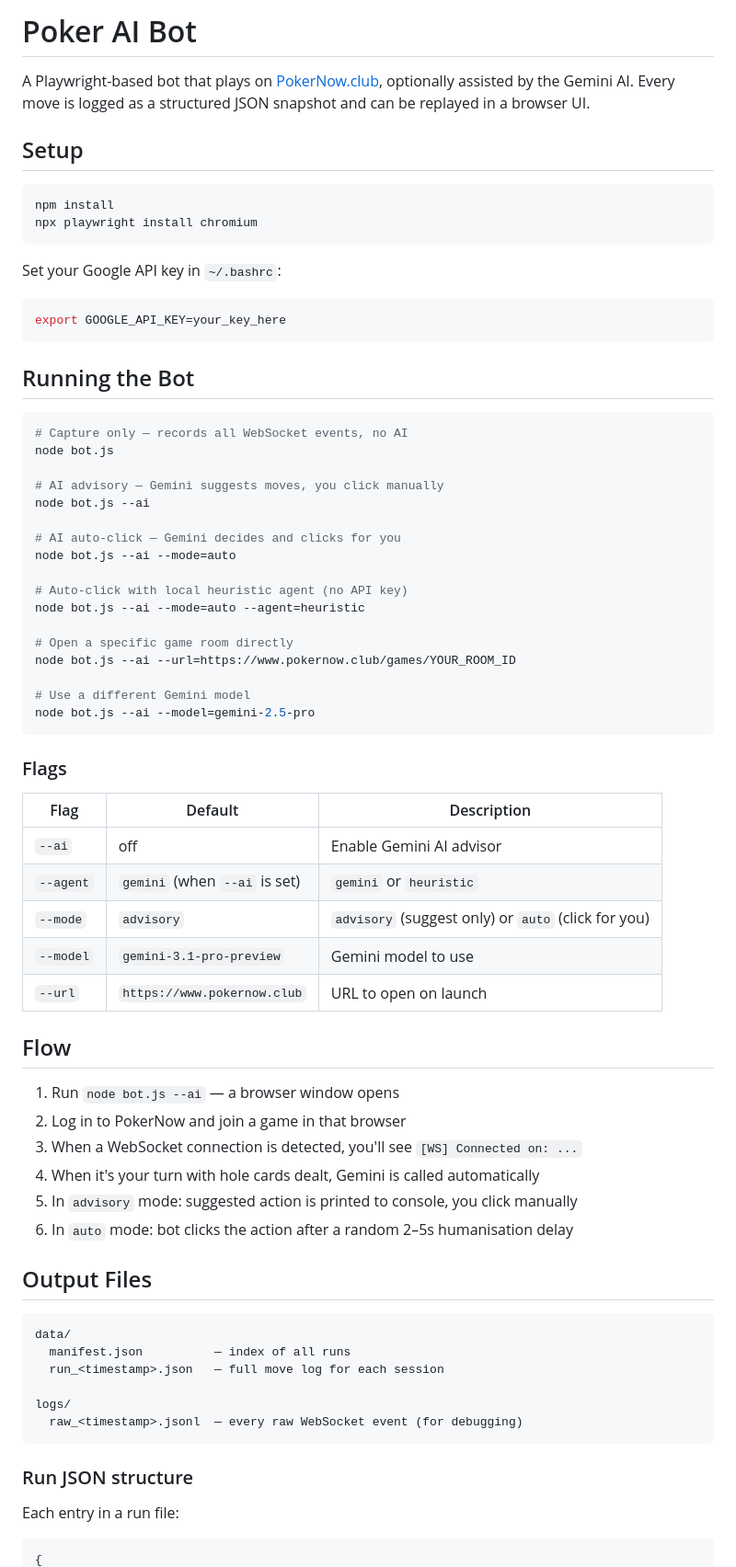
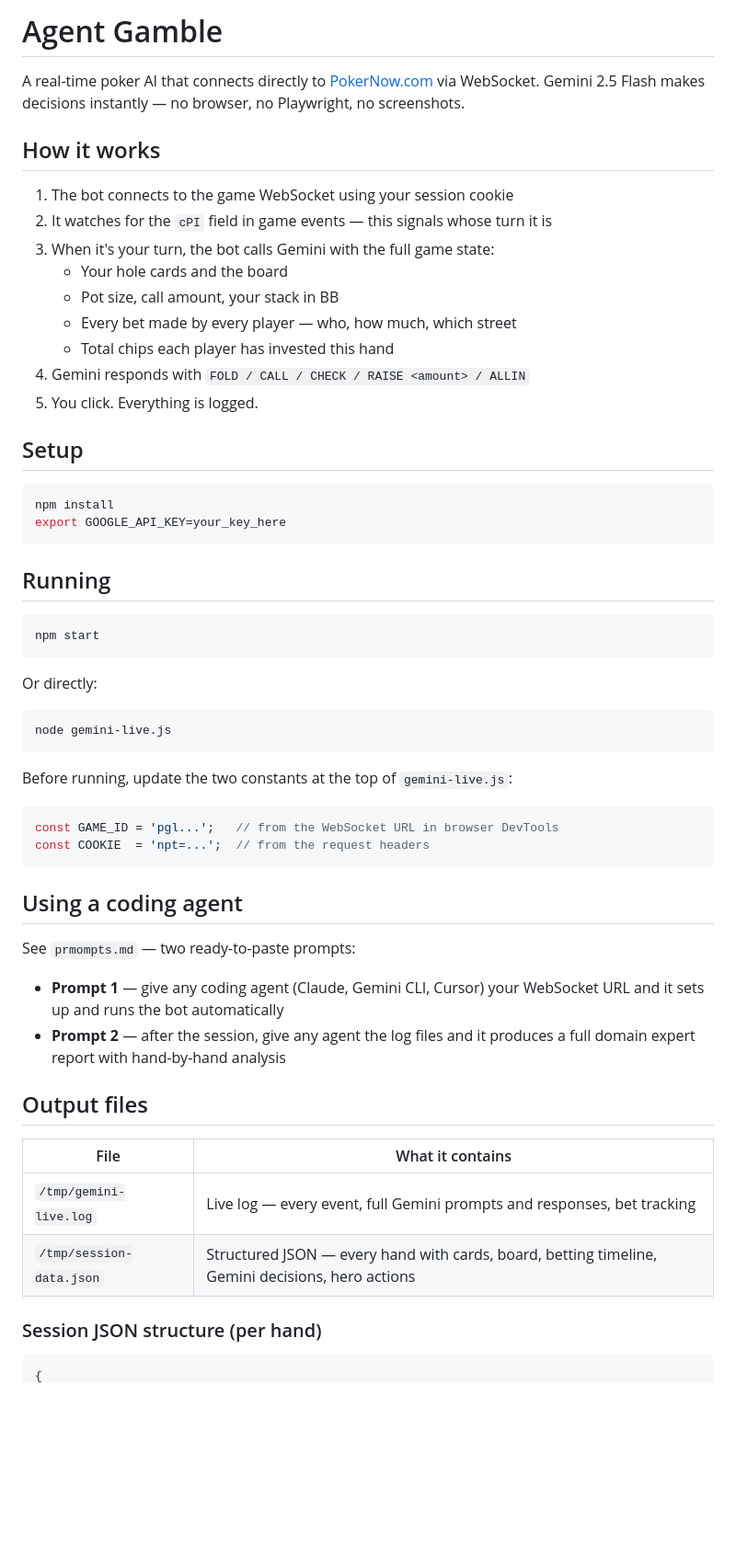
Before and after one commit to Jivraj-18/gambling, a Markdown page: README.md, the part around one of its changes. Shown at 92% size. Rendered like a GitHub page; blank space fills up the shorter version.

Commit message:
Update README to reflect current WebSocket-only Gemini architecture

````diff
--- a/README.md
+++ b/README.md
@@ -1,73 +1,58 @@
-# Poker AI Bot
+# Agent Gamble
 
-A Playwright-based bot that plays on [PokerNow.club](https://www.pokernow.club), optionally assisted by the Gemini AI. Every move is logged as a structured JSON snapshot and can be replayed in a browser UI.
+A real-time poker AI that connects directly to [PokerNow.com](https://www.pokernow.com) via WebSocket. Gemini 2.5 Flash makes decisions instantly — no browser, no Playwright, no screenshots.
+
+## How it works
+
+1. The bot connects to the game WebSocket using your session cookie
+2. It watches for the `cPI` field in game events — this signals whose turn it is
+3. When it's your turn, the bot calls Gemini with the full game state:
+   - Your hole cards and the board
+   - Pot size, call amount, your stack in BB
+   - Every bet made by every player — who, how much, which street
+   - Total chips each player has invested this hand
+4. Gemini responds with `FOLD / CALL / CHECK / RAISE <amount> / ALLIN`
+5. You click. Everything is logged.
 
 ## Setup
 
 ```bash
 npm install
-npx playwright install chromium
-```
-
-Set your Google API key in `~/.bashrc`:
-```bash
 export GOOGLE_API_KEY=your_key_here
 ```
 
-## Running the Bot
+## Running
 
 ```bash
-# Capture only — records all WebSocket events, no AI
-node bot.js
-
-# AI advisory — Gemini suggests moves, you click manually
-node bot.js --ai
-
-# AI auto-click — Gemini decides and clicks for you
-node bot.js --ai --mode=auto
-
-# Auto-click with local heuristic agent (no API key)
-node bot.js --ai --mode=auto --agent=heuristic
-
-# Open a specific game room directly
-node bot.js --ai --url=https://www.pokernow.club/games/YOUR_ROOM_ID
-
-# Use a different Gemini model
-node bot.js --ai --model=gemini-2.5-pro
+npm start
 ```
 
-### Flags
-
-| Flag | Default | Description |
-|------|---------|-------------|
-| `--ai` | off | Enable Gemini AI advisor |
-| `--agent` | `gemini` (when `--ai` is set) | `gemini` or `heuristic` |
-| `--mode` | `advisory` | `advisory` (suggest only) or `auto` (click for you) |
-| `--model` | `gemini-3.1-pro-preview` | Gemini model to use |
-| `--url` | `https://www.pokernow.club` | URL to open on launch |
-
-## Flow
-
-1. Run `node bot.js --ai` — a browser window opens
-2. Log in to PokerNow and join a game in that browser
-3. When a WebSocket connection is detected, you'll see `[WS] Connected on: ...`
-4. When it's your turn with hole cards dealt, Gemini is called automatically
-5. In `advisory` mode: suggested action is printed to console, you click manually
-6. In `auto` mode: bot clicks the action after a random 2–5s humanisation delay
-
-## Output Files
-
-```
-data/
-  manifest.json          — index of all runs
-  run_<timestamp>.json   — full move log for each session
-
-logs/
-  raw_<timestamp>.jsonl  — every raw WebSocket event (for debugging)
+Or directly:
+```bash
+node gemini-live.js
 ```
 
-### Run JSON structure
+Before running, update the two constants at the top of `gemini-live.js`:
+```js
+const GAME_ID = 'pgl...';   // from the WebSocket URL in browser DevTools
+const COOKIE  = 'npt=...';  // from the request headers
+```
 
-Each entry in a run file:
+## Using a coding agent
+
+See `prmompts.md` — two ready-to-paste prompts:
+
+- **Prompt 1** — give any coding agent (Claude, Gemini CLI, Cursor) your WebSocket URL and it sets up and runs the bot automatically
+- **Prompt 2** — after the session, give any agent the log files and it produces a full domain expert report with hand-by-hand analysis
+
+## Output files
+
+| File | What it contains |
+|------|-----------------|
+| `/tmp/gemini-live.log` | Live log — every event, full Gemini prompts and responses, bet tracking |
+| `/tmp/session-data.json` | Structured JSON — every hand with cards, board, betting timeline, Gemini decisions, hero actions |
+
+### Session JSON structure (per hand)
+
 ```json
 {
````
Also changed, not shown: other parts of README.md (+35 -43 lines).
